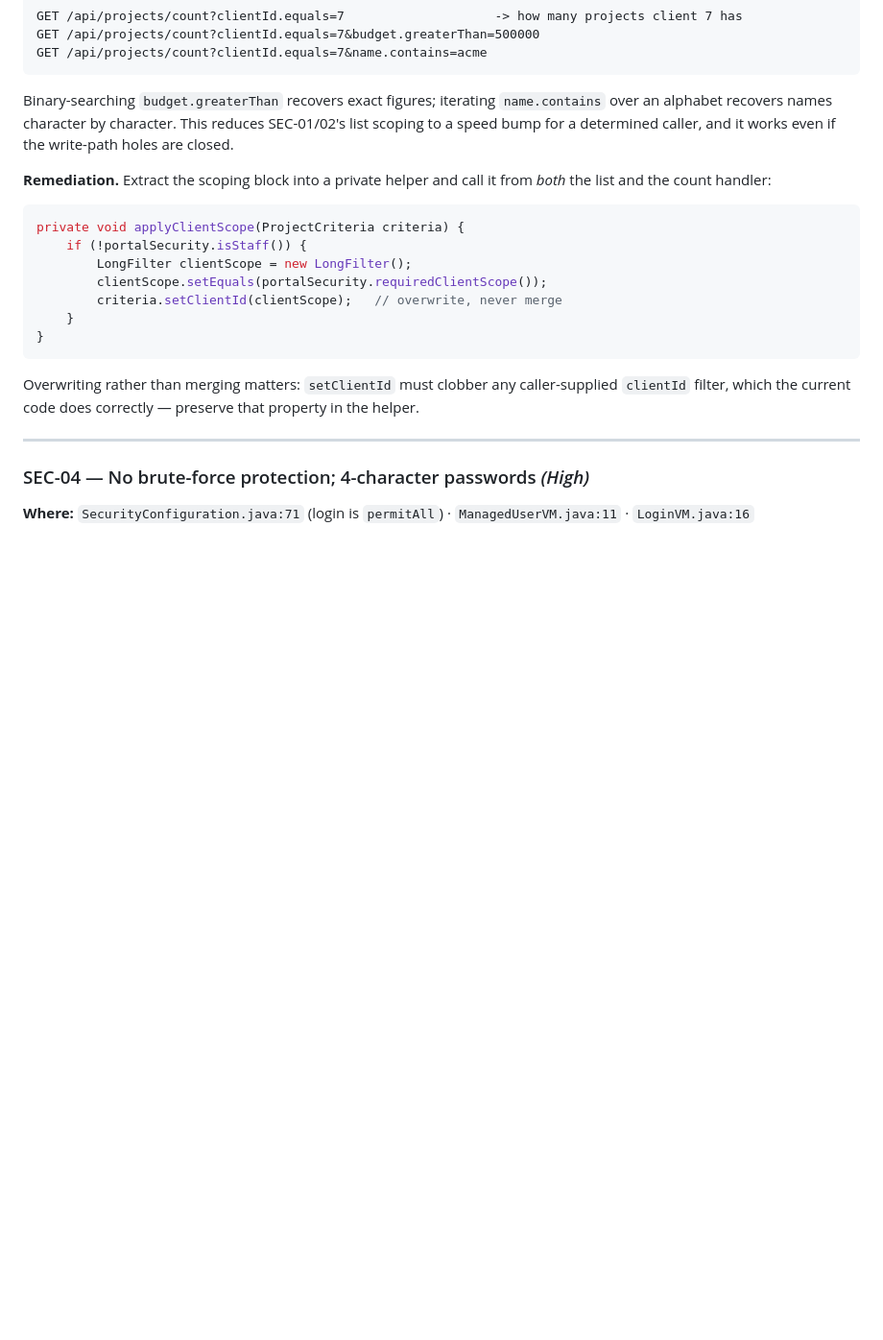
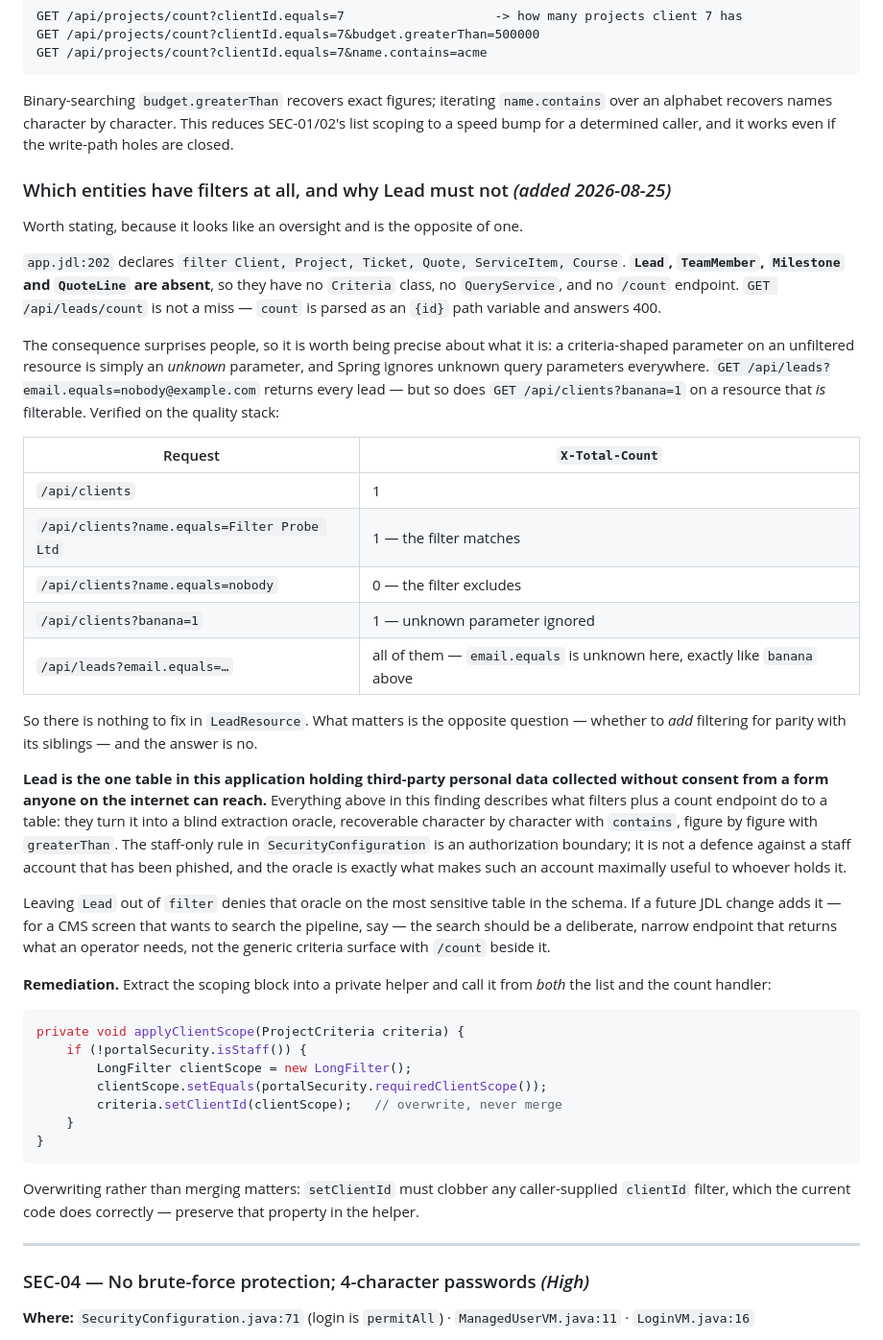
Before and after one commit to jojoaddison/ankobra-web, a Markdown page: docs/security-20260805-0936.md, the part around the change. Shown at 96% size. Rendered like a GitHub page; blank space fills up the shorter version.

````diff
--- a/docs/security-20260805-0936.md
+++ b/docs/security-20260805-0936.md
@@ -304,6 +304,28 @@ GET /api/projects/count?clientId.equals=7&name.contains=acme
 ```
 
 Binary-searching `budget.greaterThan` recovers exact figures; iterating `name.contains` over an alphabet recovers names character by character. This reduces SEC-01/02's list scoping to a speed bump for a determined caller, and it works even if the write-path holes are closed.
+
+### Which entities have filters at all, and why Lead must not *(added 2026-08-25)*
+
+Worth stating, because it looks like an oversight and is the opposite of one.
+
+`app.jdl:202` declares `filter Client, Project, Ticket, Quote, ServiceItem, Course`. **`Lead`, `TeamMember`, `Milestone` and `QuoteLine` are absent**, so they have no `Criteria` class, no `QueryService`, and no `/count` endpoint. `GET /api/leads/count` is not a miss — `count` is parsed as an `{id}` path variable and answers 400.
+
+The consequence surprises people, so it is worth being precise about what it is: a criteria-shaped parameter on an unfiltered resource is simply an *unknown* parameter, and Spring ignores unknown query parameters everywhere. `GET /api/leads?email.equals=nobody@example.com` returns every lead — but so does `GET /api/clients?banana=1` on a resource that *is* filterable. Verified on the quality stack:
+
+| Request | `X-Total-Count` |
+|---|---|
+| `/api/clients` | 1 |
+| `/api/clients?name.equals=Filter Probe Ltd` | 1 — the filter matches |
+| `/api/clients?name.equals=nobody` | 0 — the filter excludes |
+| `/api/clients?banana=1` | 1 — unknown parameter ignored |
+| `/api/leads?email.equals=…` | all of them — `email.equals` is unknown here, exactly like `banana` above |
+
+So there is nothing to fix in `LeadResource`. What matters is the opposite question — whether to *add* filtering for parity with its siblings — and the answer is no.
+
+**Lead is the one table in this application holding third-party personal data collected without consent from a form anyone on the internet can reach.** Everything above in this finding describes what filters plus a count endpoint do to a table: they turn it into a blind extraction oracle, recoverable character by character with `contains`, figure by figure with `greaterThan`. The staff-only rule in `SecurityConfiguration` is an authorization boundary; it is not a defence against a staff account that has been phished, and the oracle is exactly what makes such an account maximally useful to whoever holds it.
+
+Leaving `Lead` out of `filter` denies that oracle on the most sensitive table in the schema. If a future JDL change adds it — for a CMS screen that wants to search the pipeline, say — the search should be a deliberate, narrow endpoint that returns what an operator needs, not the generic criteria surface with `/count` beside it.
 
 **Remediation.** Extract the scoping block into a private helper and call it from *both* the list and the count handler:
 
````
Also changed, not shown: docs/postdev.md (added, +46 -0 lines).
